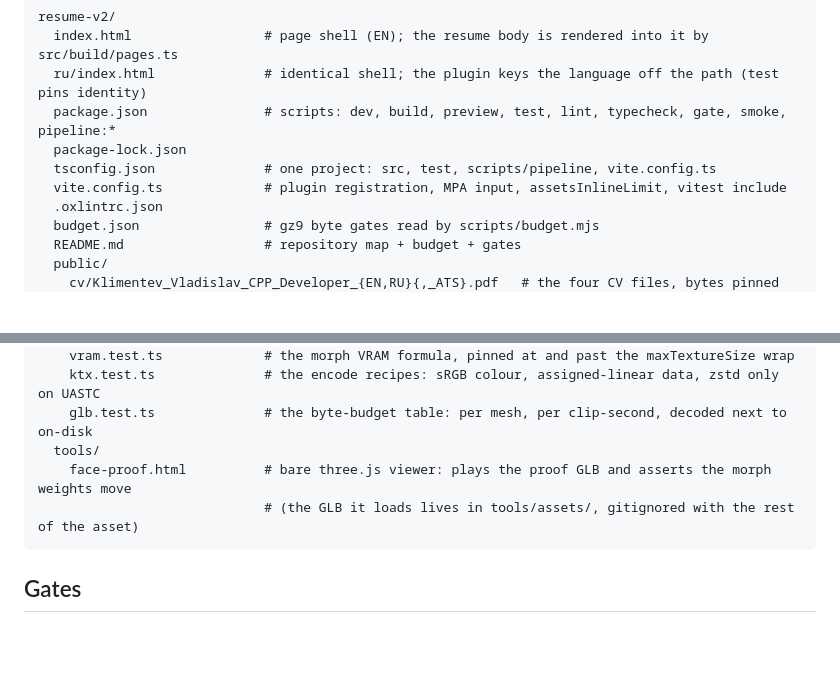
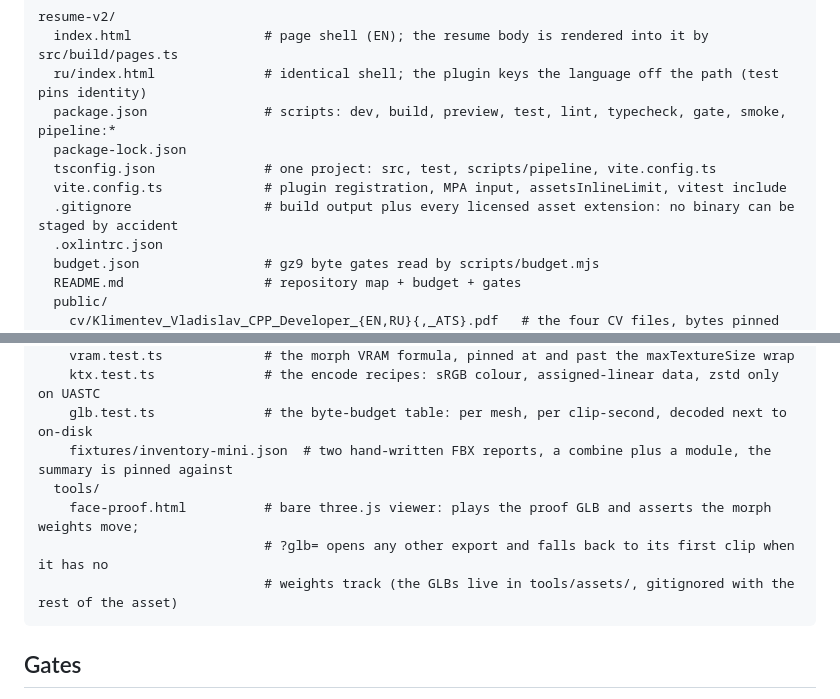
Before and after one commit to vetnem1lk/resume-v2, a Markdown page: README.md, 2 parts joined by grey strips. Rendered like a GitHub page; blank space fills up the shorter version.

Commit message:
docs: complete the repository map - ignore file, test fixture, viewer query string

````diff
--- a/README.md
+++ b/README.md
@@ -54,6 +54,7 @@ resume-v2/
   package-lock.json
   tsconfig.json              # one project: src, test, scripts/pipeline, vite.config.ts
   vite.config.ts             # plugin registration, MPA input, assetsInlineLimit, vitest include
+  .gitignore                 # build output plus every licensed asset extension: no binary can be staged by accident
   .oxlintrc.json
   budget.json                # gz9 byte gates read by scripts/budget.mjs
   README.md                  # repository map + budget + gates
@@ -105,9 +106,11 @@ resume-v2/
     vram.test.ts             # the morph VRAM formula, pinned at and past the maxTextureSize wrap
     ktx.test.ts              # the encode recipes: sRGB colour, assigned-linear data, zstd only on UASTC
     glb.test.ts              # the byte-budget table: per mesh, per clip-second, decoded next to on-disk
+    fixtures/inventory-mini.json  # two hand-written FBX reports, a combine plus a module, the summary is pinned against
   tools/
-    face-proof.html          # bare three.js viewer: plays the proof GLB and asserts the morph weights move
-                             # (the GLB it loads lives in tools/assets/, gitignored with the rest of the asset)
+    face-proof.html          # bare three.js viewer: plays the proof GLB and asserts the morph weights move;
+                             # ?glb= opens any other export and falls back to its first clip when it has no
+                             # weights track (the GLBs live in tools/assets/, gitignored with the rest of the asset)
 ```
 
 ## Gates
````
